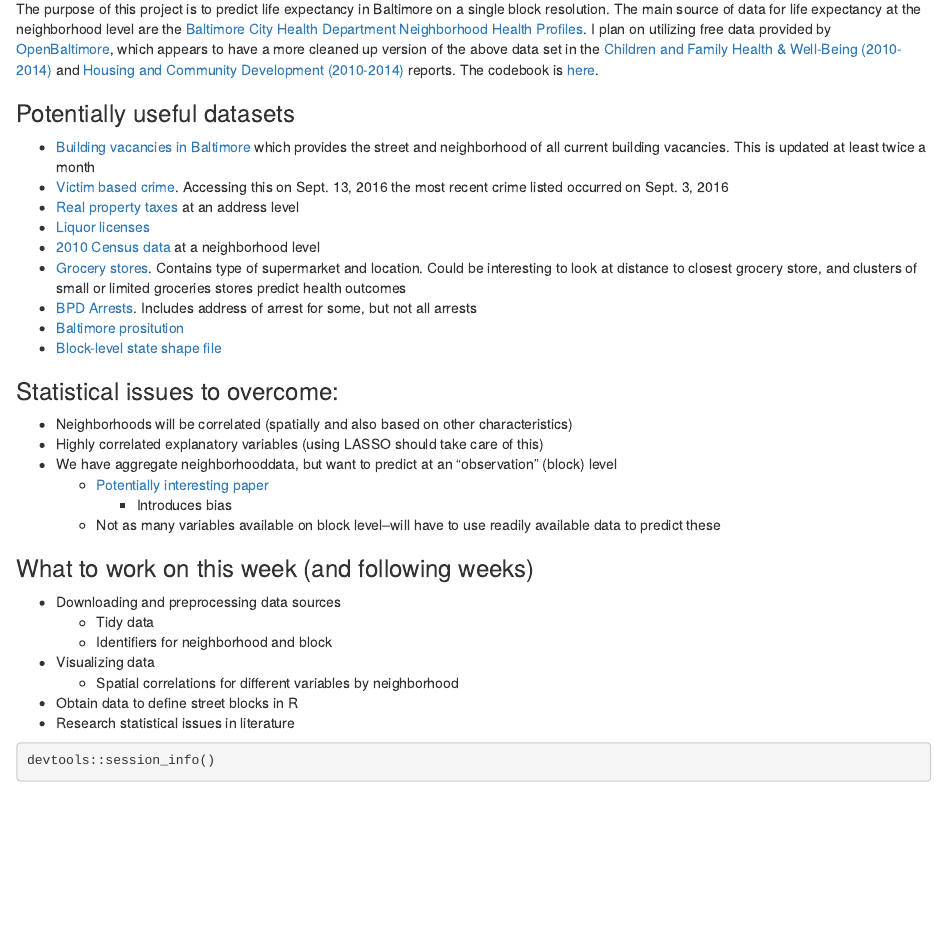
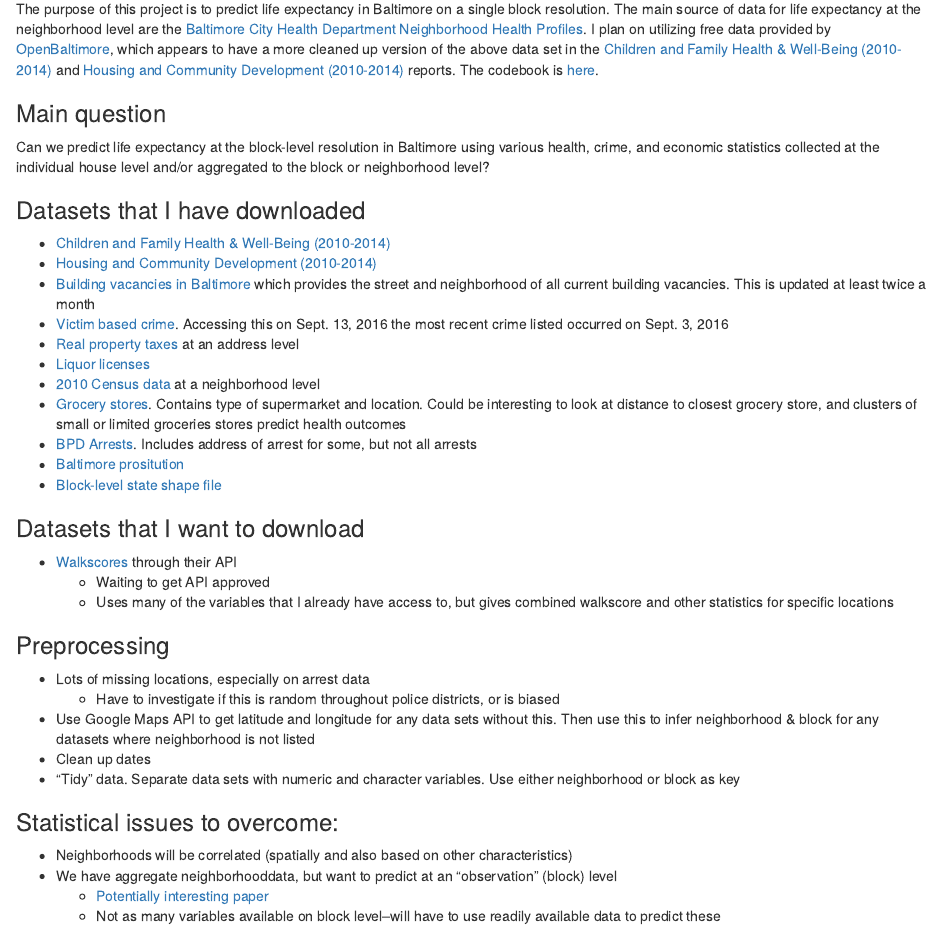
Before and after one commit to jfiksel/baltimore_lifeexpectancy, an R Markdown document (project_writeup.Rmd): the page in a window 1100 px wide, from 130 px down. Rendered offline with R 4.5, knitr and Pandoc, with nearby package versions.

Commit message:
Updated write-up and downloadeded data

````diff
--- a/project_writeup.Rmd
+++ b/project_writeup.Rmd
@@ -6,8 +6,13 @@ output: html_document
 ---
 The purpose of this project is to predict life expectancy in Baltimore on a single block resolution. The main source of data for life expectancy at the neighborhood level are the [Baltimore City Health Department Neighborhood Health Profiles](http://health.baltimorecity.gov/node/231). I plan on utilizing free data provided by [OpenBaltimore](https://data.baltimorecity.gov), which appears to have a more cleaned up version of the above data set in the [Children and Family Health & Well-Being (2010-2014)](https://data.baltimorecity.gov/Neighborhoods/Children-and-Family-Health-Well-Being-2010-2014-/rtbq-mnni) and [Housing and Community Development (2010-2014)](https://data.baltimorecity.gov/Neighborhoods/Housing-and-Community-Development-2010-2014-/mvvs-32jm) reports. The codebook is [here](https://data.baltimorecity.gov/Neighborhoods/BNIA-Vital-Signs-Codebook/ryvy-9zw6).
 
-### Potentially useful datasets
+### Main question
+Can we predict life expectancy at the block-level resolution in Baltimore using various health, crime, and economic statistics collected at the individual house level and/or aggregated to the block or neighborhood level?
 
+### Datasets that I have downloaded
+
+* [Children and Family Health & Well-Being (2010-2014)](https://data.baltimorecity.gov/Neighborhoods/Children-and-Family-Health-Well-Being-2010-2014-/rtbq-mnni)
+* [Housing and Community Development (2010-2014)](https://data.baltimorecity.gov/Neighborhoods/Housing-and-Community-Development-2010-2014-/mvvs-32jm)
 * [Building vacancies in Baltimore](https://data.baltimorecity.gov/Housing-Development/Vacant-Buildings/qqcv-ihn5) which provides the street and neighborhood of all current building vacancies. This is updated at least twice a month
 * [Victim based crime](https://data.baltimorecity.gov/Public-Safety/BPD-Part-1-Victim-Based-Crime-Data/wsfq-mvij). Accessing this on Sept. 13, 2016 the most recent crime listed occurred on Sept. 3, 2016
 * [Real property taxes](https://data.baltimorecity.gov/Financial/Real-Property-Taxes/27w9-urtv) at an address level
@@ -18,67 +23,21 @@ The purpose of this project is to predict life expectancy in Baltimore on a sing
 * [Baltimore prositution](https://data.baltimorecity.gov/Public-Safety/Prostitution-in-Baltimore-City/hky9-jqjm)
 * [Block-level state shape file](https://www.nhgis.org)
 
+### Datasets that I want to download
+* [Walkscores](https://www.walkscore.com) through their API
+    + Waiting to get API approved
+    + Uses many of the variables that I already have access to, but gives combined walkscore and other statistics for specific locations
+
+### Preprocessing
+* Lots of missing locations, especially on arrest data
+    + Have to investigate if this is random throughout police districts, or is biased
+* Use Google Maps API to get latitude and longitude for any data sets without this. Then use this to infer neighborhood & block for any datasets where neighborhood is not listed
+* Clean up dates
+* "Tidy" data. Separate data sets with numeric and character variables. Use either neighborhood or block as key
+
 ### Statistical issues to overcome:
 
 * Neighborhoods will be correlated (spatially and also based on other characteristics)
-* Highly correlated explanatory variables (using LASSO should take care of this)
 * We have aggregate neighborhooddata, but want to predict at an "observation" (block) level
     + [Potentially interesting paper](http://faculty.som.yale.edu/ksudhir/workingpapers/Conditional%20Means%20Approach-JEctrics.pdf)
-        + Introduces bias
     + Not as many variables available on block level--will have to use readily available data to predict these
-
-### What to work on this week (and following weeks)
-
-* Downloading and preprocessing data sources
-    + Tidy data
-    + Identifiers for neighborhood and block
-* Visualizing data
-    + Spatial correlations for different variables by neighborhood
-* Obtain data to define street blocks in R
-* Research statistical issues in literature
-```{r load_packages, results='hide', echo=FALSE, eval=FALSE}
-install.packages(c("XML", "downloader","pdftools"), repos="http://cran.rstudio.com/")
-library(pdftools)
-library(XML)
-library(downloader)
-```
-
-
-```{r download_pdfs, results='hide', echo=FALSE, eval=FALSE}
-reports <- 'http://health.baltimorecity.gov/neighborhood-health-profile-reports'
-reports.html <- htmlParse(reports)
-find.pdf <- xpathSApply(reports.html, "//a/@href")
-pdf.url <- as.character(find.pdf[grep('pdf', find.pdf)])
-pdf.urlrecent <- pdf.url[!grepl('2008', pdf.url)]
-pdf.names <- sapply(pdf.urlrecent, function(url){
-  start <- regexpr("%20", url) + 3
-  stop <- nchar(url)-4
-  name <- substr(url, start, stop)
-  gsub("%20", "_", name)
-},USE.NAMES=FALSE)
-
-if(!file.exists("data")){
-  dir.create("data")
-}
-if(!file.exists("data/rawpdfs")){
-  dir.create("data/rawpdfs")
-}
-lapply(seq_along(pdf.urlrecent), function(ind){
-  file.name <- paste0("./data/rawpdfs/", pdf.names[ind],".pdf")
-  if(!file.exists(file.name)){
-    download(pdf.urlrecent[ind], file.name)
-  }
-  dateDownloaded <- date()
-  saveRDS(dateDownloaded, "./data/rawpdfs/dateDownloaded.rds")
-  })
-```
-
-```{r process_pdfs, eval=FALSE, echo=FALSE}
-pdf_list <- list.files(path="./data/rawpdfs",pattern="pdf$", full.names=TRUE)
-pdf <- pdf_list[1]
-text <- pdf_text(pdf)
-```
-
-```{r session_info}
-devtools::session_info()
-```
````
Also changed, not shown: download_data.R (added, +41 -0 lines), process_data.R (added, +45 -0 lines).
